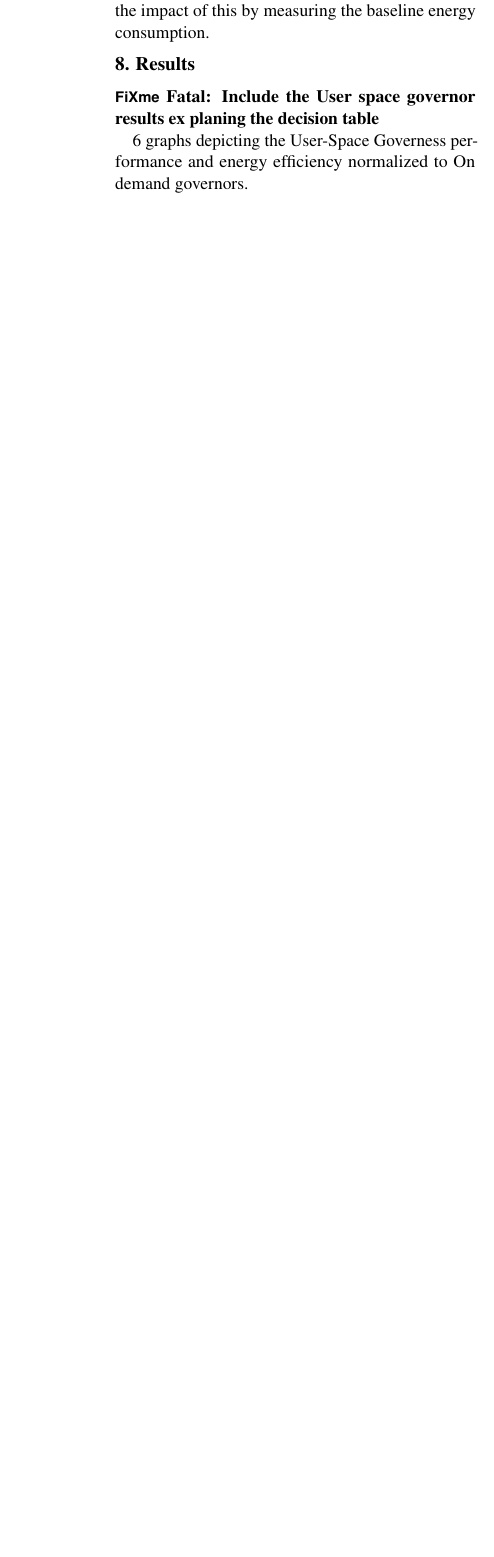
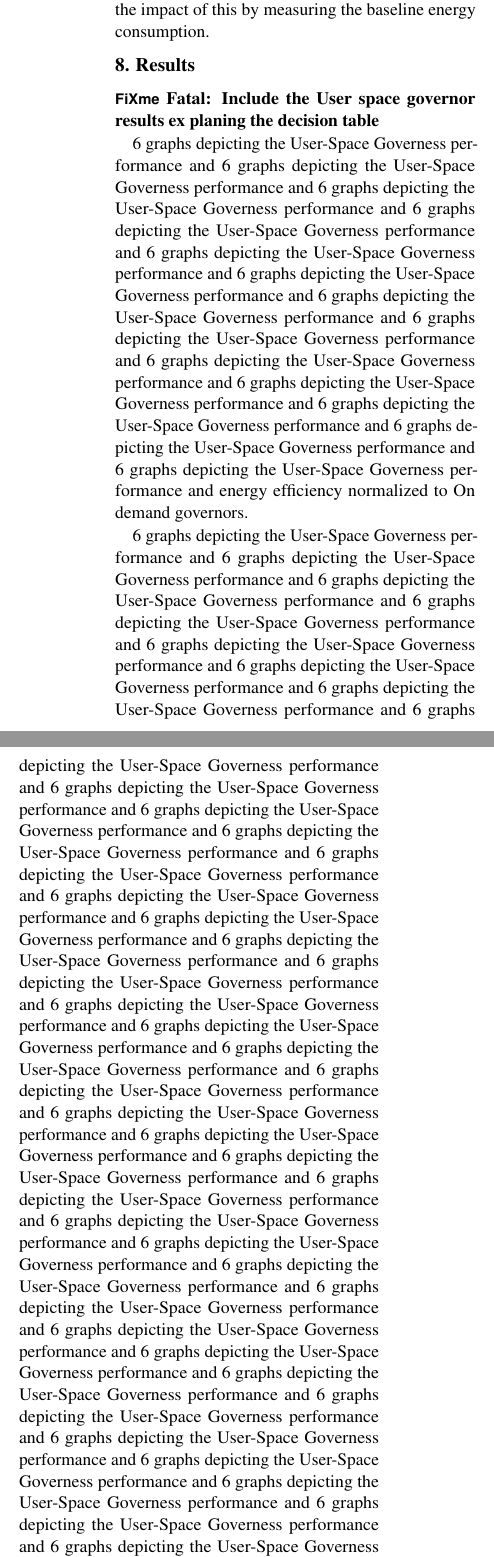
Before and after one commit to vinaygangadhar/736-final-report, a LaTeX document (main.tex, which reads results.tex): part of one column of page 8 of 8 before the commit and two parts of the columns of page 8 of 10 after it, the two joined at a grey line, cut so that both start at the same text, the shorter picture padded with empty space. Compiled offline with pdfLaTeX.

Commit message:
Updated results

```diff
--- a/results.tex
+++ b/results.tex
@@ -6,2 +30,57 @@
+  \label{fig:user-micro}
+\end{figure*}
+
+
+
+6 graphs depicting the User-Space Governess performance and
+6 graphs depicting the User-Space Governess performance and
+6 graphs depicting the User-Space Governess performance and
+6 graphs depicting the User-Space Governess performance and
+6 graphs depicting the User-Space Governess performance and
+6 graphs depicting the User-Space Governess performance and
+6 graphs depicting the User-Space Governess performance and
+6 graphs depicting the User-Space Governess performance and
+6 graphs depicting the User-Space Governess performance and
+6 graphs depicting the User-Space Governess performance and
+6 graphs depicting the User-Space Governess performance and
+6 graphs depicting the User-Space Governess performance and
 6 graphs depicting the User-Space Governess performance and
 energy efficiency normalized to On demand governors.
+
+6 graphs depicting the User-Space Governess performance and
+6 graphs depicting the User-Space Governess performance and
+6 graphs depicting the User-Space Governess performance and
+6 graphs depicting the User-Space Governess performance and
+6 graphs depicting the User-Space Governess performance and
+6 graphs depicting the User-Space Governess performance and
+6 graphs depicting the User-Space Governess performance and
+6 graphs depicting the User-Space Governess performance and
+6 graphs depicting the User-Space Governess performance and
+6 graphs depicting the User-Space Governess performance and
+6 graphs depicting the User-Space Governess performance and
+6 graphs depicting the User-Space Governess performance and
+6 graphs depicting the User-Space Governess performance and
+6 graphs depicting the User-Space Governess performance and
+6 graphs depicting the User-Space Governess performance and
+6 graphs depicting the User-Space Governess performance and
+6 graphs depicting the User-Space Governess performance and
+6 graphs depicting the User-Space Governess performance and
+6 graphs depicting the User-Space Governess performance and
+6 graphs depicting the User-Space Governess performance and
+6 graphs depicting the User-Space Governess performance and
+6 graphs depicting the User-Space Governess performance and
+6 graphs depicting the User-Space Governess performance and
+6 graphs depicting the User-Space Governess performance and
+6 graphs depicting the User-Space Governess performance and
+6 graphs depicting the User-Space Governess performance and
+6 graphs depicting the User-Space Governess performance and
+6 graphs depicting the User-Space Governess performance and
+6 graphs depicting the User-Space Governess performance and
+6 graphs depicting the User-Space Governess performance and
+6 graphs depicting the User-Space Governess performance and
+6 graphs depicting the User-Space Governess performance and
+6 graphs depicting the User-Space Governess performance and
+6 graphs depicting the User-Space Governess performance and
+6 graphs depicting the User-Space Governess performance and
+6 graphs depicting the User-Space Governess performance and
+6 graphs depicting the User-Space Governess performance and
@@ -7,0 +92 @@ energy efficiency normalized to On demand governors.
+\emph{Everything should be explanied w.r.t optimization of energy}
```
Also changed, not shown: analytic.tex (+25 -1 lines), appl.tex (+10 -12 lines), figs/def-drivers-micro-crop.pdf, figs/def-drivers-micro.pdf, figs/def-exec-time-crop.pdf, figs/def-exec-time.pdf, figs/user-micro-crop.pdf (added), figs/user-micro.pdf (added), figs/user-spec-crop.pdf (added), figs/user-spec.pdf (added), figs/user-splash-crop.pdf (added), figs/user-splash.pdf (added), results.tex (29 more changed lines).
